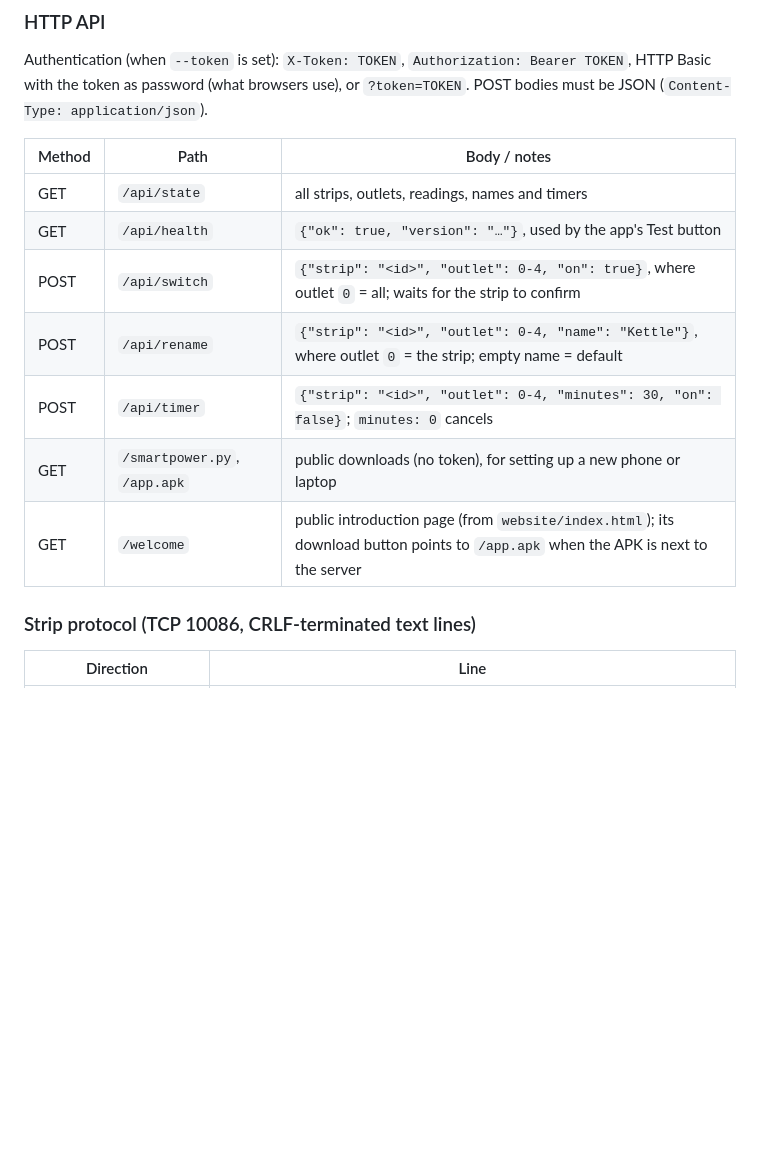
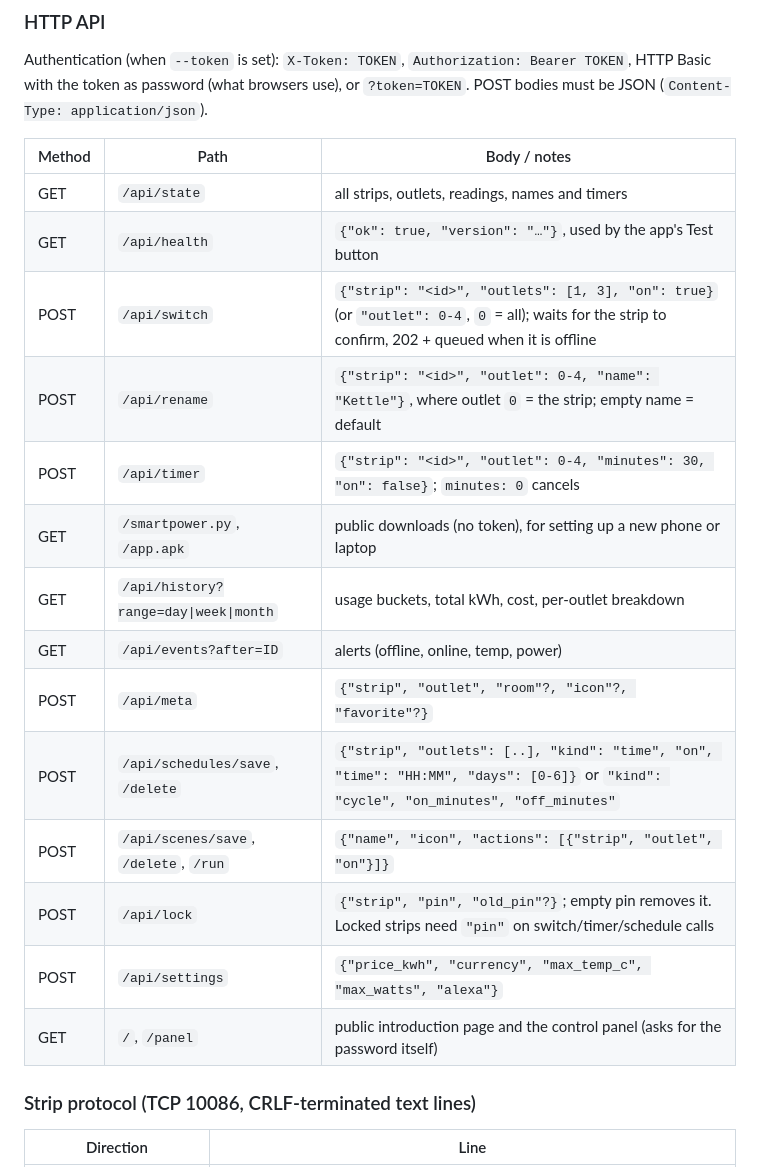
Before and after one commit to mohamedstar19/darwish-smart-power, a Markdown page: README.md, the part around one of its changes. Drawn GitHub-style; blank space fills up the shorter version.

```diff
--- a/README.md
+++ b/README.md
@@ -166,11 +190,18 @@ POST bodies must be JSON (`Content-Type: application/json`).
 |---|---|---|
 | GET | `/api/state` | all strips, outlets, readings, names and timers |
 | GET | `/api/health` | `{"ok": true, "version": "…"}`, used by the app's Test button |
-| POST | `/api/switch` | `{"strip": "<id>", "outlet": 0-4, "on": true}`, where outlet `0` = all; waits for the strip to confirm |
+| POST | `/api/switch` | `{"strip": "<id>", "outlets": [1, 3], "on": true}` (or `"outlet": 0-4`, `0` = all); waits for the strip to confirm, 202 + queued when it is offline |
 | POST | `/api/rename` | `{"strip": "<id>", "outlet": 0-4, "name": "Kettle"}`, where outlet `0` = the strip; empty name = default |
 | POST | `/api/timer` | `{"strip": "<id>", "outlet": 0-4, "minutes": 30, "on": false}`; `minutes: 0` cancels |
 | GET | `/smartpower.py`, `/app.apk` | public downloads (no token), for setting up a new phone or laptop |
-| GET | `/welcome` | public introduction page (from `website/index.html`); its download button points to `/app.apk` when the APK is next to the server |
+| GET | `/api/history?range=day\|week\|month` | usage buckets, total kWh, cost, per-outlet breakdown |
+| GET | `/api/events?after=ID` | alerts (offline, online, temp, power) |
+| POST | `/api/meta` | `{"strip", "outlet", "room"?, "icon"?, "favorite"?}` |
+| POST | `/api/schedules/save`, `/delete` | `{"strip", "outlets": [..], "kind": "time", "on", "time": "HH:MM", "days": [0-6]}` or `"kind": "cycle", "on_minutes", "off_minutes"` |
+| POST | `/api/scenes/save`, `/delete`, `/run` | `{"name", "icon", "actions": [{"strip", "outlet", "on"}]}` |
+| POST | `/api/lock` | `{"strip", "pin", "old_pin"?}`; empty pin removes it. Locked strips need `"pin"` on switch/timer/schedule calls |
+| POST | `/api/settings` | `{"price_kwh", "currency", "max_temp_c", "max_watts", "alexa"}` |
+| GET | `/`, `/panel` | public introduction page and the control panel (asks for the password itself) |
 
 ### Strip protocol (TCP 10086, CRLF-terminated text lines)
 
```
Also changed, not shown: other parts of README.md (+35 -11 lines).
